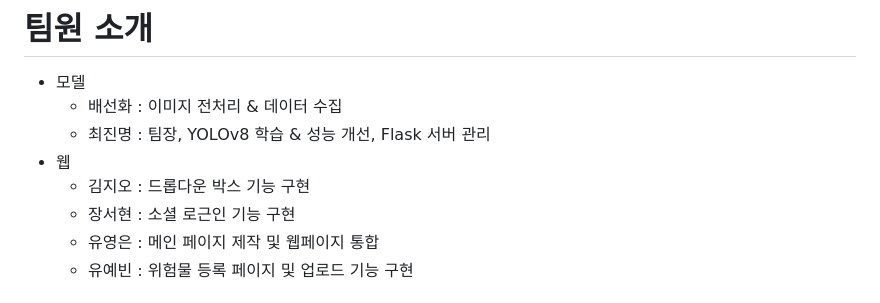
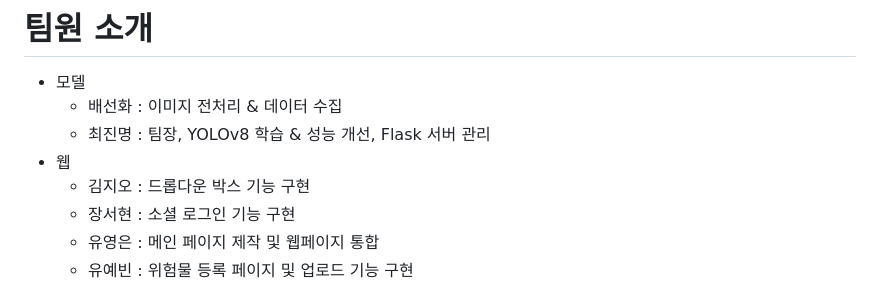
Before and after one commit to YoungEunYu/Hey-Kitty-That-is-Dangerous, a Markdown page: README.md, the part around the change. GitHub-like rendering.

```diff
--- a/README.md
+++ b/README.md
@@ -65,7 +65,7 @@
   + 최진명 : 팀장, YOLOv8 학습 & 성능 개선, Flask 서버 관리
 - 웹
   + 김지오 : 드롭다운 박스 기능 구현
-  + 장서현 : 소셜 로근인 기능 구현
+  + 장서현 : 소셜 로그인 기능 구현
   + 유영은 : 메인 페이지 제작 및 웹페이지 통합
   + 유예빈 : 위험물 등록 페이지 및 업로드 기능 구현
 
```
